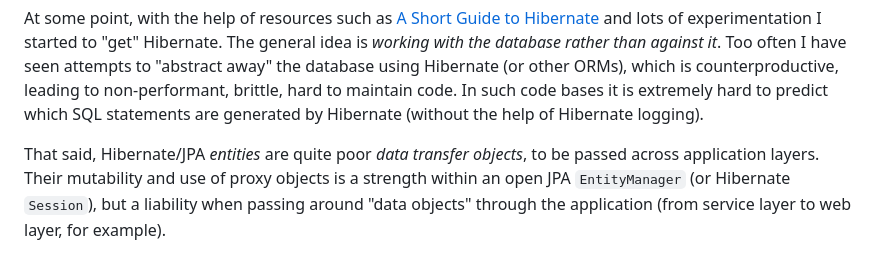
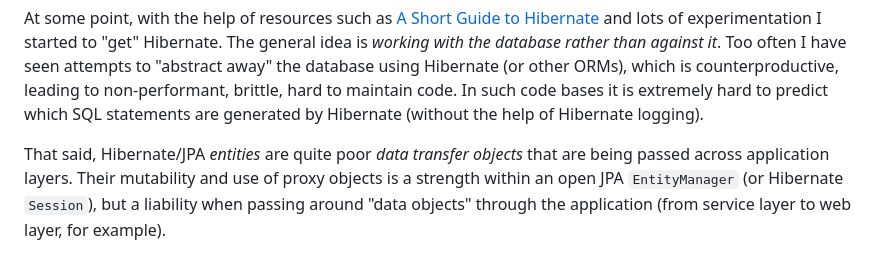
Before and after one commit to dvreeze/sudoku, a Markdown page: hibernate-strategy.md, the part around the change. GitHub-like rendering.

Commit message:
Small change to hibernate-strategy.md

```diff
--- a/hibernate-strategy.md
+++ b/hibernate-strategy.md
@@ -18,7 +18,7 @@ other ORMs), which is counterproductive, leading to non-performant, brittle, har
 such code bases it is extremely hard to predict which SQL statements are generated by Hibernate (without
 the help of Hibernate logging).
 
-That said, Hibernate/JPA *entities* are quite poor *data transfer objects*, to be passed across
+That said, Hibernate/JPA *entities* are quite poor *data transfer objects* that are being passed across
 application layers. Their mutability and use of proxy objects is a strength within an open
 JPA `EntityManager` (or Hibernate `Session`), but a liability when passing around "data objects"
 through the application (from service layer to web layer, for example).
```
